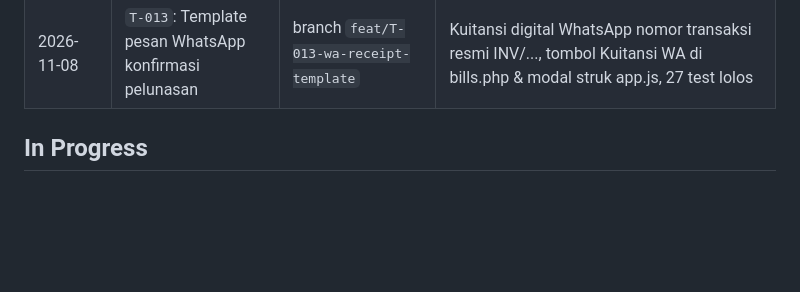
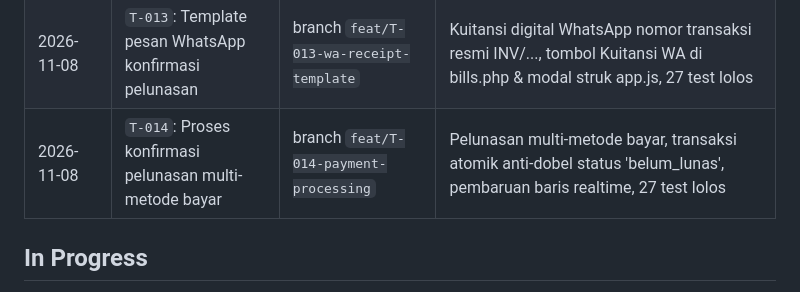
Before and after one commit to sipolislam/rengganis-net, a Markdown page: docs/PROGRESS.md, the part around the change. Rendered like a GitHub page; blank space fills up the shorter version.

Commit message:
docs(T-014): mark task T-014 done and update progress tracking

```diff
--- a/docs/PROGRESS.md
+++ b/docs/PROGRESS.md
@@ -26,6 +26,7 @@ Task `T-013` telah berhasil di-merge ke branch `main`. Task `T-014` (Proses konf
 | 2026-11-08 | `T-011`: Pencarian pelanggan dan filter status tagihan | branch `feat/T-011-filter-search` | Pencarian kode/nama/kontak/IP & filter paket di customers.php, filter status lunas/belum lunas & invoice di bills.php, API search, safe PDO params, 25 test lolos |
 | 2026-11-08 | `T-012`: Template pesan WhatsApp tagihan dengan 2 cabang opsi bayar | branch `feat/T-012-wa-notification-template` | Template WhatsApp dual-channel (Online QR & Offline Tunai Pas), tombol aksi WA di bills.php, api/bills.php get_wa_billing, 26 test lolos |
 | 2026-11-08 | `T-013`: Template pesan WhatsApp konfirmasi pelunasan | branch `feat/T-013-wa-receipt-template` | Kuitansi digital WhatsApp nomor transaksi resmi INV/..., tombol Kuitansi WA di bills.php & modal struk app.js, 27 test lolos |
+| 2026-11-08 | `T-014`: Proses konfirmasi pelunasan multi-metode bayar | branch `feat/T-014-payment-processing` | Pelunasan multi-metode bayar, transaksi atomik anti-dobel status 'belum_lunas', pembaruan baris realtime, 27 test lolos |
 
 ## In Progress
 
```
Also changed, not shown: docs/TASKS.md (+1 -1 lines).
